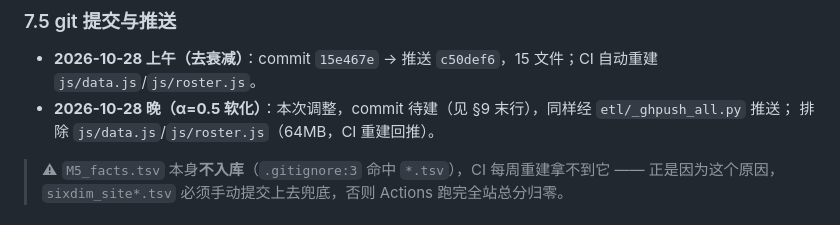
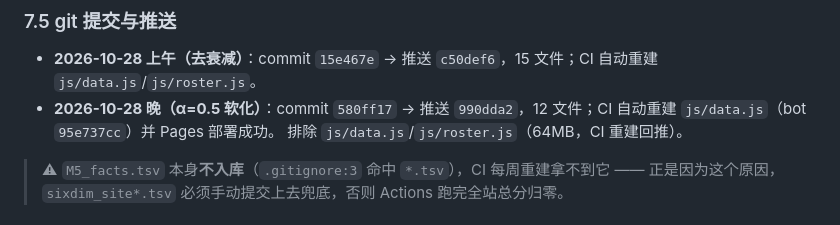
Before and after one commit to LeanSun/cuber-statistics, a Markdown page: etl/score/M5_封存_M5-F2_2026-10-28.md, the part around the change. GitHub-like rendering.

Commit message:
docs(M5): 补全 α=0.5 调整的 commit/推送记录

```diff
--- a/etl/score/M5_封存_M5-F2_2026-10-28.md
+++ b/etl/score/M5_封存_M5-F2_2026-10-28.md
@@ -298,7 +298,7 @@ node --max-old-space-size=8192 etl/build.js \
 ### 7.5 git 提交与推送
 
 - **2026-10-28 上午（去衰减）**：commit `15e467e` → 推送 `c50def6`，15 文件；CI 自动重建 `js/data.js`/`js/roster.js`。
-- **2026-10-28 晚（α=0.5 软化）**：本次调整，commit 待建（见 §9 末行），同样经 `etl/_ghpush_all.py` 推送；
+- **2026-10-28 晚（α=0.5 软化）**：commit `580ff17` → 推送 `990dda2`，12 文件；CI 自动重建 `js/data.js`（bot `95e737cc`）并 Pages 部署成功。
   排除 `js/data.js`/`js/roster.js`（64MB，CI 重建回推）。
 
 > ⚠ `M5_facts.tsv` 本身**不入库**（`.gitignore:3` 命中 `*.tsv`），CI 每周重建拿不到它 ——
```
